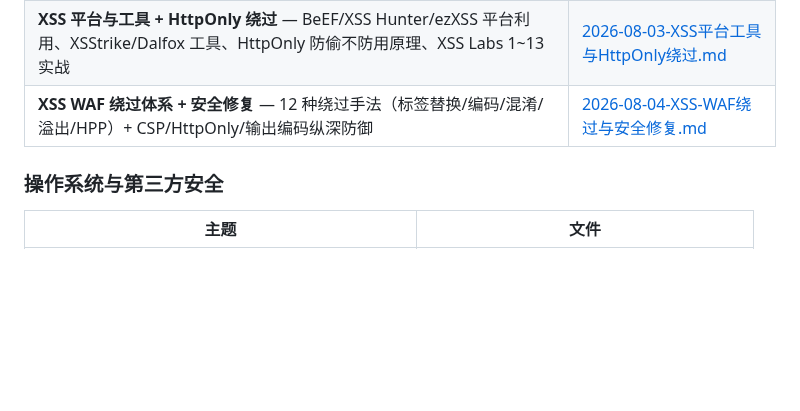
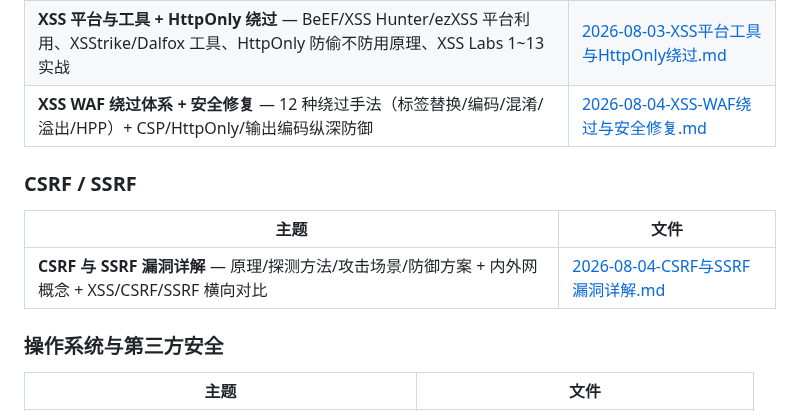
Before and after one commit to Monney-sys/daily-learning, a Markdown page: README.md, the part around the change. GitHub-like rendering; blank space fills up the shorter version.

Commit message:
Add 2026-08-04: CSRF与SSRF漏洞详解 — 原理/探测/场景/防御+内外网

```diff
--- a/README.md
+++ b/README.md
@@ -47,6 +47,11 @@
 | **XSS 平台与工具 + HttpOnly 绕过** — BeEF/XSS Hunter/ezXSS 平台利用、XSStrike/Dalfox 工具、HttpOnly 防偷不防用原理、XSS Labs 1~13 实战 | [2026-08-03-XSS平台工具与HttpOnly绕过.md](./2026-08-03-XSS平台工具与HttpOnly绕过.md) |
 | **XSS WAF 绕过体系 + 安全修复** — 12 种绕过手法（标签替换/编码/混淆/溢出/HPP）+ CSP/HttpOnly/输出编码纵深防御 | [2026-08-04-XSS-WAF绕过与安全修复.md](./2026-08-04-XSS-WAF绕过与安全修复.md) |
 
+### CSRF / SSRF
+| 主题 | 文件 |
+|------|------|
+| **CSRF 与 SSRF 漏洞详解** — 原理/探测方法/攻击场景/防御方案 + 内外网概念 + XSS/CSRF/SSRF 横向对比 | [2026-08-04-CSRF与SSRF漏洞详解.md](./2026-08-04-CSRF与SSRF漏洞详解.md) |
+
 ### 操作系统与第三方安全
 | 主题 | 文件 |
 |------|------|
```
Also changed, not shown: 2026-08-04-CSRF与SSRF漏洞详解.md (added, +364 -0 lines).
